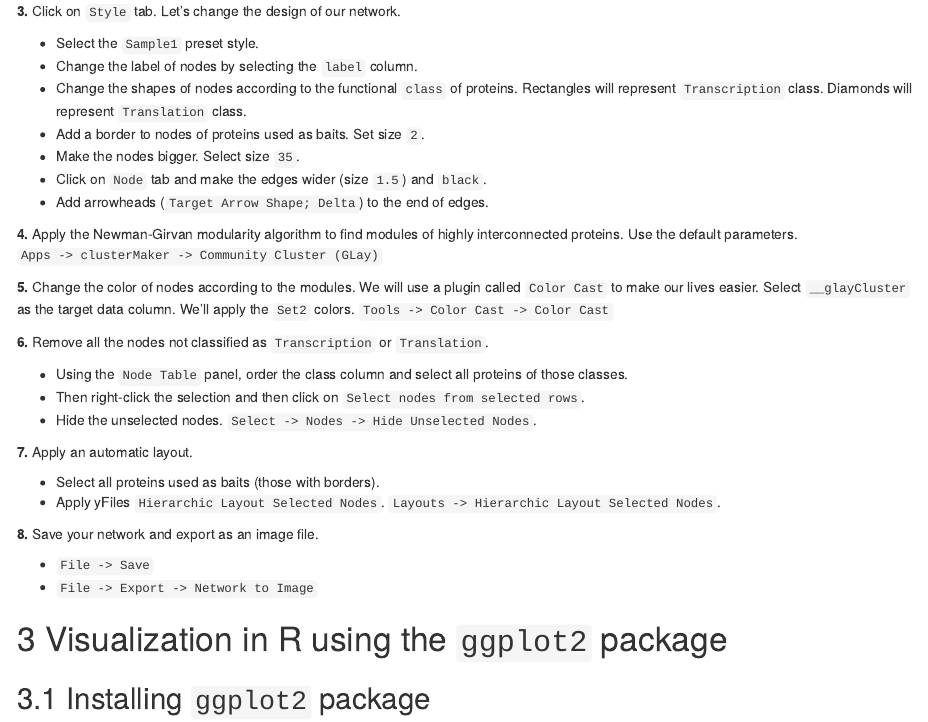
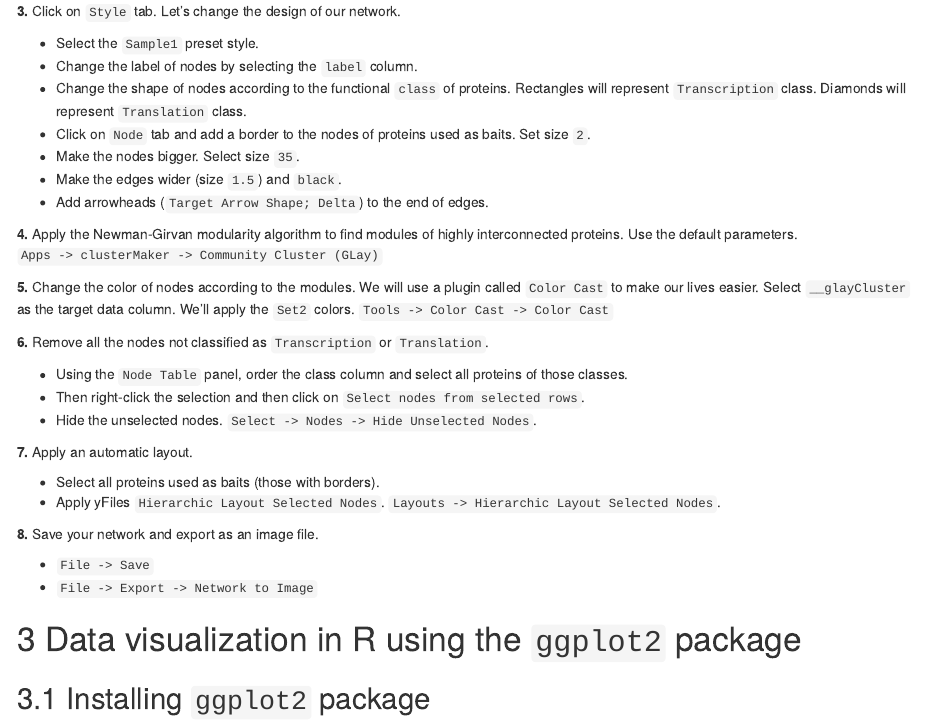
Before and after one commit to alanlorenzetti/dataVisSession2020, an R Markdown document (index.Rmd): the page in a window 1100 px wide, from 2500 px down. Rendered offline with R 4.5, knitr and Pandoc, with nearby package versions; some code elsewhere in the file could not run offline.

Commit message:
updated cytoscape tutorial

```diff
--- a/index.Rmd
+++ b/index.Rmd
@@ -86,10 +86,10 @@ RPs physically interact with transcription complex components. Diamonds represen
 
   + Select the `Sample1` preset style.
   + Change the label of nodes by selecting the `label` column.
-  + Change the shapes of nodes according to the functional `class` of proteins. Rectangles will represent `Transcription` class. Diamonds will represent `Translation` class.
-  + Add a border to nodes of proteins used as baits. Set size `2`.
+  + Change the shape of nodes according to the functional `class` of proteins. Rectangles will represent `Transcription` class. Diamonds will represent `Translation` class.
+  + Click on `Node` tab and add a border to the nodes of proteins used as baits. Set size `2`.
   + Make the nodes bigger. Select size `35`.
-  + Click on `Node` tab and make the edges wider (size `1.5`) and `black`.
+  + Make the edges wider (size `1.5`) and `black`.
   + Add arrowheads (`Target Arrow Shape; Delta`) to the end of edges.
 
 **4.** Apply the Newman-Girvan modularity algorithm to find modules of highly interconnected proteins. Use the default parameters.
@@ -114,7 +114,7 @@ RPs physically interact with transcription complex components. Diamonds represen
   + `File -> Save`
   + `File -> Export -> Network to Image`
 
-# Visualization in R using the `ggplot2` package
+# Data visualization in R using the `ggplot2` package
 
 ## Installing `ggplot2` package
 
```
Also changed, not shown: index.html, index.Rmd (2 more changed lines).
